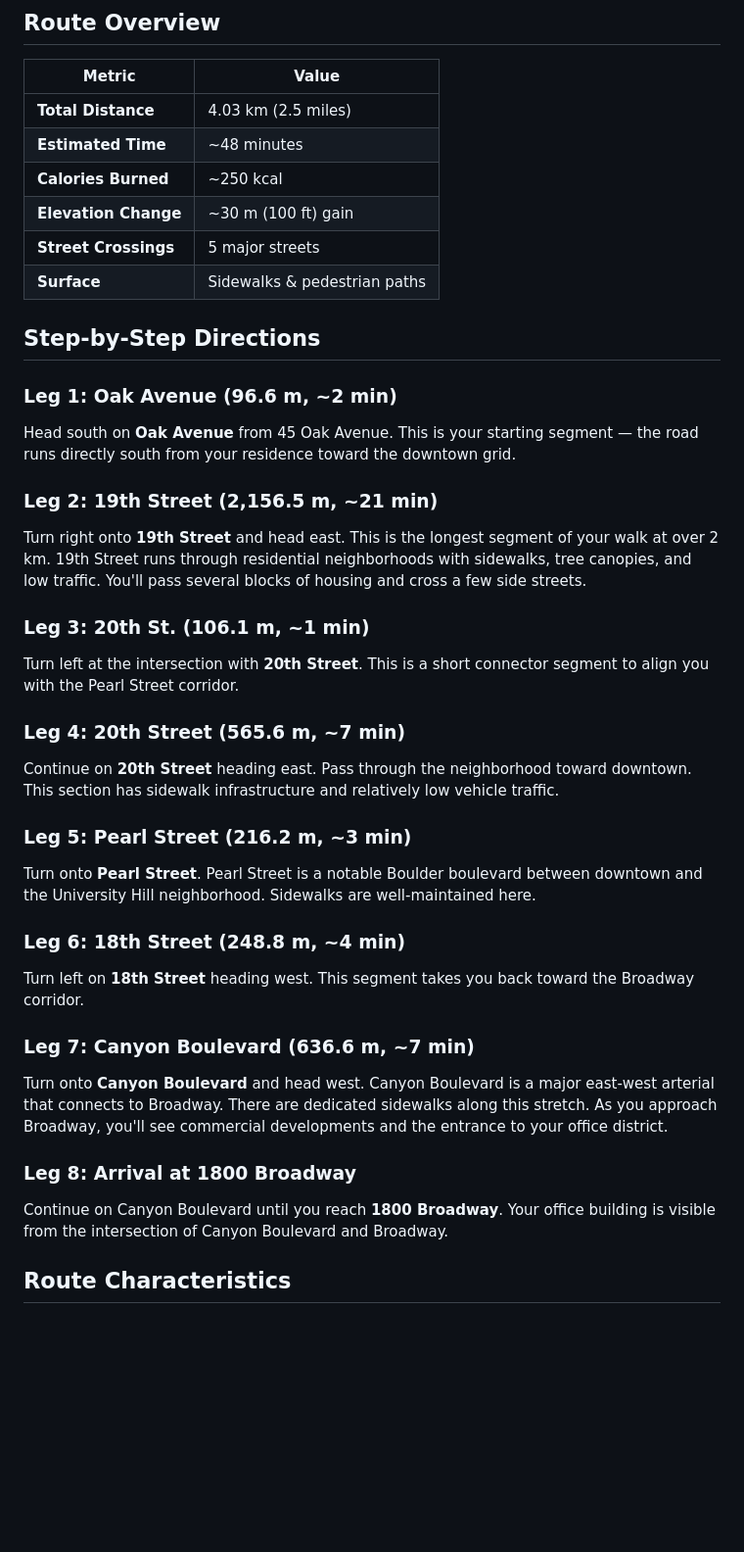
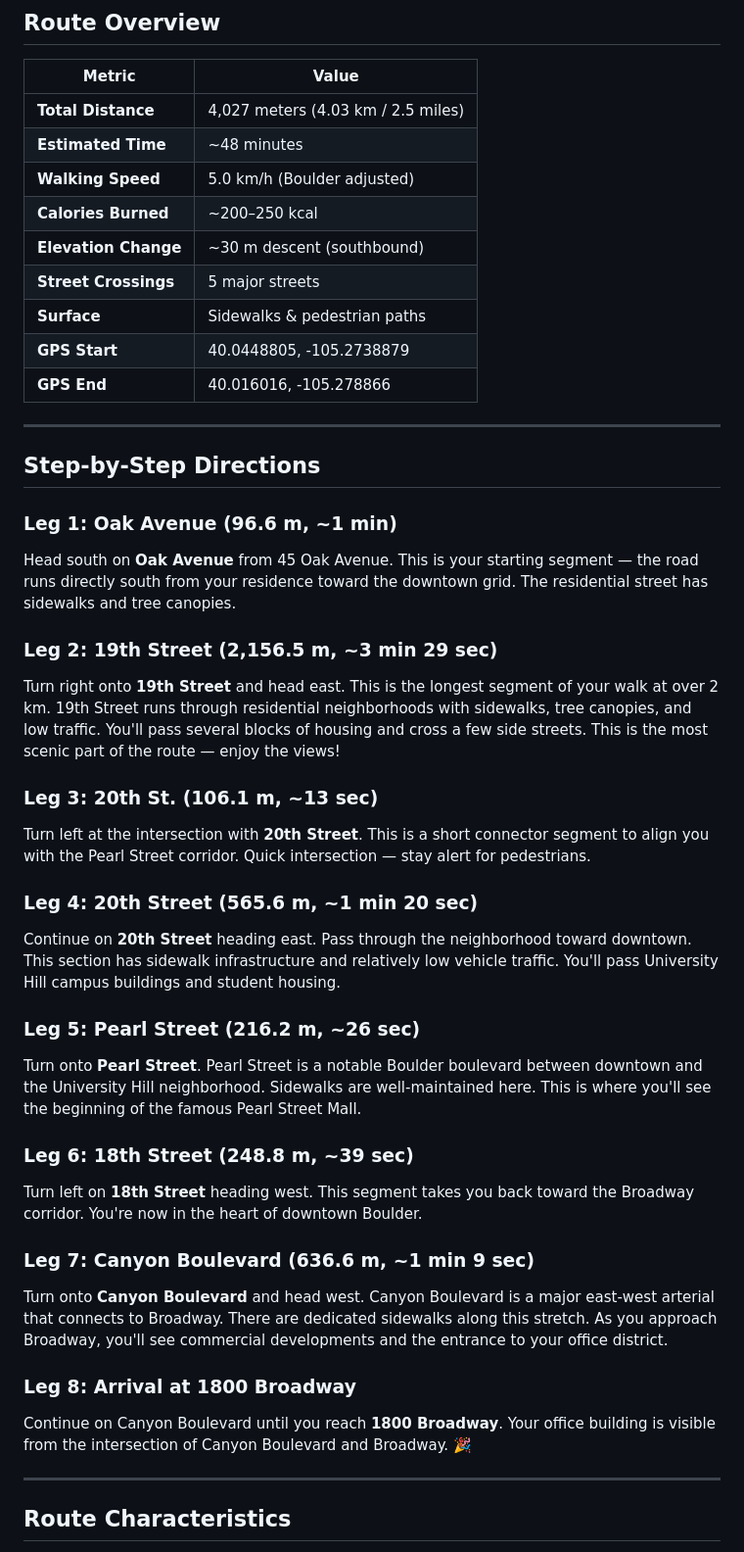
Before and after one commit to zhub9006/boulder-green-commute-guide, a Markdown page: walking-route.md, the part around one of its changes. Shown at 98% size. GitHub-like rendering; blank space fills up the shorter version.

```diff
--- a/walking-route.md
+++ b/walking-route.md
@@ -4,38 +4,45 @@
 
 | Metric | Value |
 |--------|-------|
-| **Total Distance** | 4.03 km (2.5 miles) |
+| **Total Distance** | 4,027 meters (4.03 km / 2.5 miles) |
 | **Estimated Time** | ~48 minutes |
-| **Calories Burned** | ~250 kcal |
-| **Elevation Change** | ~30 m (100 ft) gain |
+| **Walking Speed** | 5.0 km/h (Boulder adjusted) |
+| **Calories Burned** | ~200–250 kcal |
+| **Elevation Change** | ~30 m descent (southbound) |
 | **Street Crossings** | 5 major streets |
 | **Surface** | Sidewalks & pedestrian paths |
+| **GPS Start** | 40.0448805, -105.2738879 |
+| **GPS End** | 40.016016, -105.278866 |
+
+---
 
 ## Step-by-Step Directions
 
-### Leg 1: Oak Avenue (96.6 m, ~2 min)
-Head south on **Oak Avenue** from 45 Oak Avenue. This is your starting segment — the road runs directly south from your residence toward the downtown grid.
+### Leg 1: Oak Avenue (96.6 m, ~1 min)
+Head south on **Oak Avenue** from 45 Oak Avenue. This is your starting segment — the road runs directly south from your residence toward the downtown grid. The residential street has sidewalks and tree canopies.
 
-### Leg 2: 19th Street (2,156.5 m, ~21 min)
-Turn right onto **19th Street** and head east. This is the longest segment of your walk at over 2 km. 19th Street runs through residential neighborhoods with sidewalks, tree canopies, and low traffic. You'll pass several blocks of housing and cross a few side streets.
+### Leg 2: 19th Street (2,156.5 m, ~3 min 29 sec)
+Turn right onto **19th Street** and head east. This is the longest segment of your walk at over 2 km. 19th Street runs through residential neighborhoods with sidewalks, tree canopies, and low traffic. You'll pass several blocks of housing and cross a few side streets. This is the most scenic part of the route — enjoy the views!
 
-### Leg 3: 20th St. (106.1 m, ~1 min)
-Turn left at the intersection with **20th Street**. This is a short connector segment to align you with the Pearl Street corridor.
+### Leg 3: 20th St. (106.1 m, ~13 sec)
+Turn left at the intersection with **20th Street**. This is a short connector segment to align you with the Pearl Street corridor. Quick intersection — stay alert for pedestrians.
 
-### Leg 4: 20th Street (565.6 m, ~7 min)
-Continue on **20th Street** heading east. Pass through the neighborhood toward downtown. This section has sidewalk infrastructure and relatively low vehicle traffic.
+### Leg 4: 20th Street (565.6 m, ~1 min 20 sec)
+Continue on **20th Street** heading east. Pass through the neighborhood toward downtown. This section has sidewalk infrastructure and relatively low vehicle traffic. You'll pass University Hill campus buildings and student housing.
 
-### Leg 5: Pearl Street (216.2 m, ~3 min)
-Turn onto **Pearl Street**. Pearl Street is a notable Boulder boulevard between downtown and the University Hill neighborhood. Sidewalks are well-maintained here.
+### Leg 5: Pearl Street (216.2 m, ~26 sec)
+Turn onto **Pearl Street**. Pearl Street is a notable Boulder boulevard between downtown and the University Hill neighborhood. Sidewalks are well-maintained here. This is where you'll see the beginning of the famous Pearl Street Mall.
 
-### Leg 6: 18th Street (248.8 m, ~4 min)
-Turn left on **18th Street** heading west. This segment takes you back toward the Broadway corridor.
+### Leg 6: 18th Street (248.8 m, ~39 sec)
+Turn left on **18th Street** heading west. This segment takes you back toward the Broadway corridor. You're now in the heart of downtown Boulder.
 
-### Leg 7: Canyon Boulevard (636.6 m, ~7 min)
+### Leg 7: Canyon Boulevard (636.6 m, ~1 min 9 sec)
 Turn onto **Canyon Boulevard** and head west. Canyon Boulevard is a major east-west arterial that connects to Broadway. There are dedicated sidewalks along this stretch. As you approach Broadway, you'll see commercial developments and the entrance to your office district.
 
 ### Leg 8: Arrival at 1800 Broadway
-Continue on Canyon Boulevard until you reach **1800 Broadway**. Your office building is visible from the intersection of Canyon Boulevard and Broadway.
+Continue on Canyon Boulevard until you reach **1800 Broadway**. Your office building is visible from the intersection of Canyon Boulevard and Broadway. 🎉
+
+---
 
 ## Route Characteristics
 
```
Also changed, not shown: other parts of walking-route.md (+32 -14 lines).
